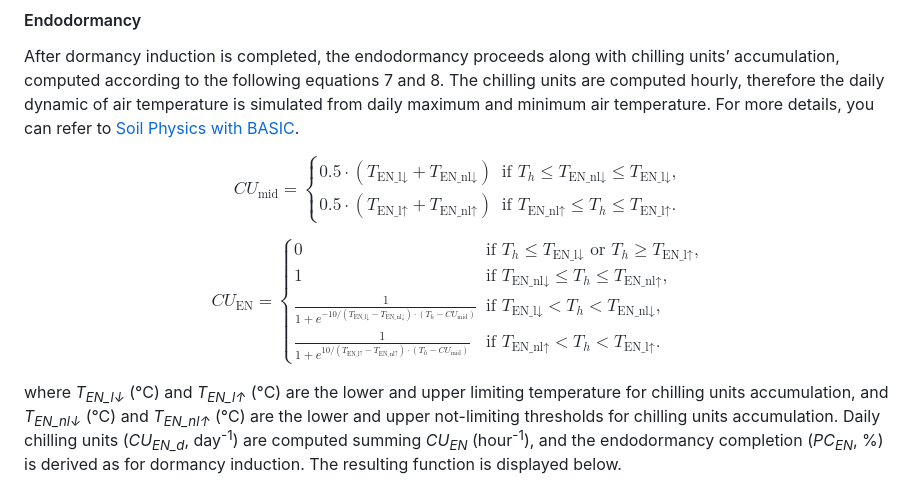
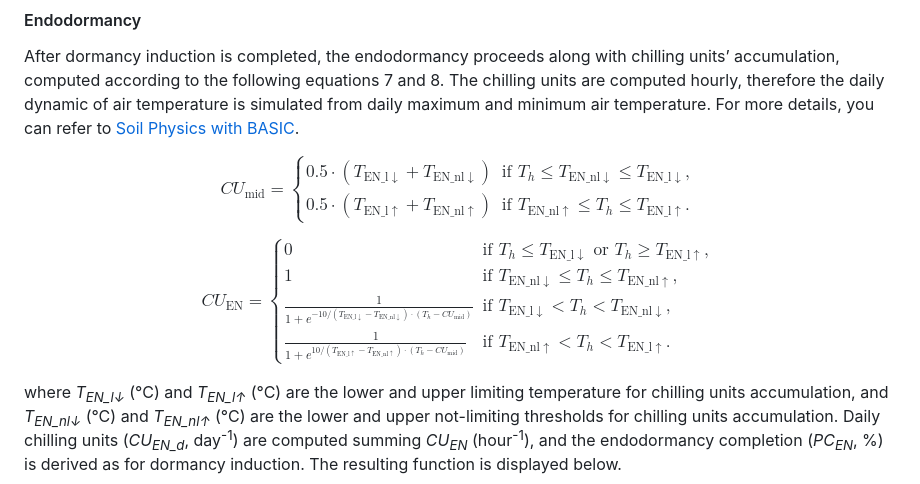
Before and after one commit to GeoModelLab/SWELL, a Markdown page: README.md, the part around the change. GitHub-like rendering.

```diff
--- a/README.md
+++ b/README.md
@@ -126,18 +126,18 @@ After dormancy induction is completed, the endodormancy proceeds along with chil
 $$
 CU_{\text{mid}} =
 \begin{cases}
-  0.5 \cdot (T_{\text{EN\_l}\downarrow} + T_{\text{EN\_nl}\downarrow}) & \text{if } T_h \leq T_{\text{EN\_nl}\downarrow} \leq T_{\text{EN\_l}\downarrow}, \\
-  0.5 \cdot (T_{\text{EN\_l}\uparrow} + T_{\text{EN\_nl}\uparrow}) & \text{if } T_{\text{EN\_nl}\uparrow} \leq T_h \leq T_{\text{EN\_l}\uparrow}.
+  0.5 \cdot (T_{\mathrm{EN\_l}\downarrow} + T_{\mathrm{EN\_nl}\downarrow}) & \text{if } T_h \leq T_{\mathrm{EN\_nl}\downarrow} \leq T_{\mathrm{EN\_l}\downarrow}, \\
+  0.5 \cdot (T_{\mathrm{EN\_l}\uparrow} + T_{\mathrm{EN\_nl}\uparrow}) & \text{if } T_{\mathrm{EN\_nl}\uparrow} \leq T_h \leq T_{\mathrm{EN\_l}\uparrow}.
 \end{cases} \tag{7}
 $$
 
 $$
 CU_{\text{EN}} =
 \begin{cases}
-  0 & \text{if } T_h \leq T_{\text{EN\_l}\downarrow} \text{ or } T_h \geq T_{\text{EN\_l}\uparrow}, \\
-  1 & \text{if } T_{\text{EN\_nl}\downarrow} \leq T_h \leq T_{\text{EN\_nl}\uparrow}, \\
-  \frac{1}{1 + e^{-10/(T_{\text{EN\_l}\downarrow} - T_{\text{EN\_nl}\downarrow}) \cdot (T_h - CU_{\text{mid}})}} & \text{if } T_{\text{EN\_l}\downarrow} < T_h < T_{\text{EN\_nl}\downarrow}, \\
-  \frac{1}{1 + e^{10/(T_{\text{EN\_l}\uparrow} - T_{\text{EN\_nl}\uparrow}) \cdot (T_h - CU_{\text{mid}})}} & \text{if } T_{\text{EN\_nl}\uparrow} < T_h < T_{\text{EN\_l}\uparrow}.
+0 & \text{if } T_h \leq T_{\mathrm{EN\_l}\downarrow} \text{ or } T_h \geq T_{\mathrm{EN\_l}\uparrow}, \\
+1 & \text{if } T_{\mathrm{EN\_nl}\downarrow} \leq T_h \leq T_{\mathrm{EN\_nl}\uparrow}, \\
+\frac{1}{1 + e^{-10/(T_{\mathrm{EN\_l}\downarrow} - T_{\mathrm{EN\_nl}\downarrow}) \cdot (T_h - CU_{\text{mid}})}} & \text{if } T_{\mathrm{EN\_l}\downarrow} < T_h < T_{\mathrm{EN\_nl}\downarrow}, \\
+\frac{1}{1 + e^{10/(T_{\mathrm{EN\_l}\uparrow} - T_{\mathrm{EN\_nl}\uparrow}) \cdot (T_h - CU_{\text{mid}})}} & \text{if } T_{\mathrm{EN\_nl}\uparrow} < T_h < T_{\mathrm{EN\_l}\uparrow}.
 \end{cases} \tag{8}
 $$
 
```
